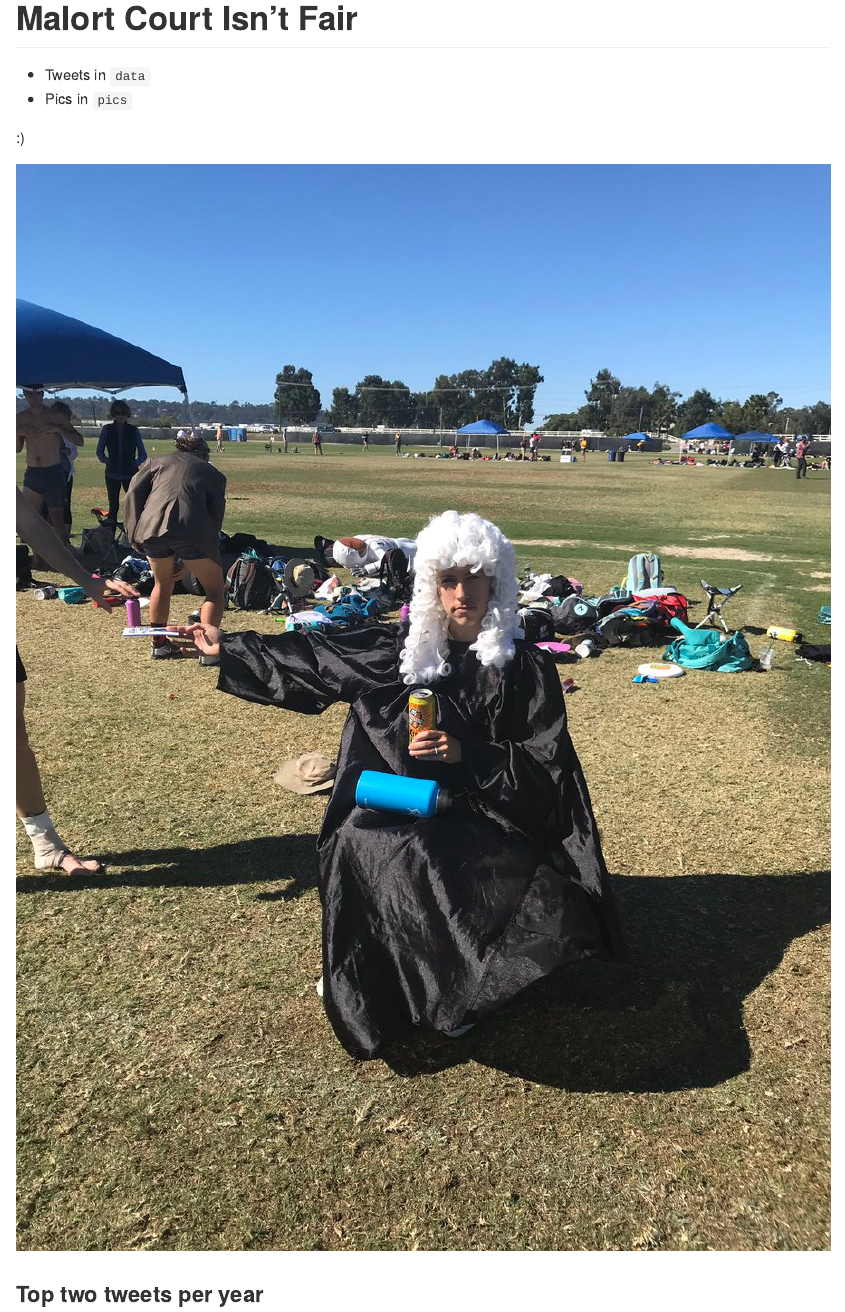
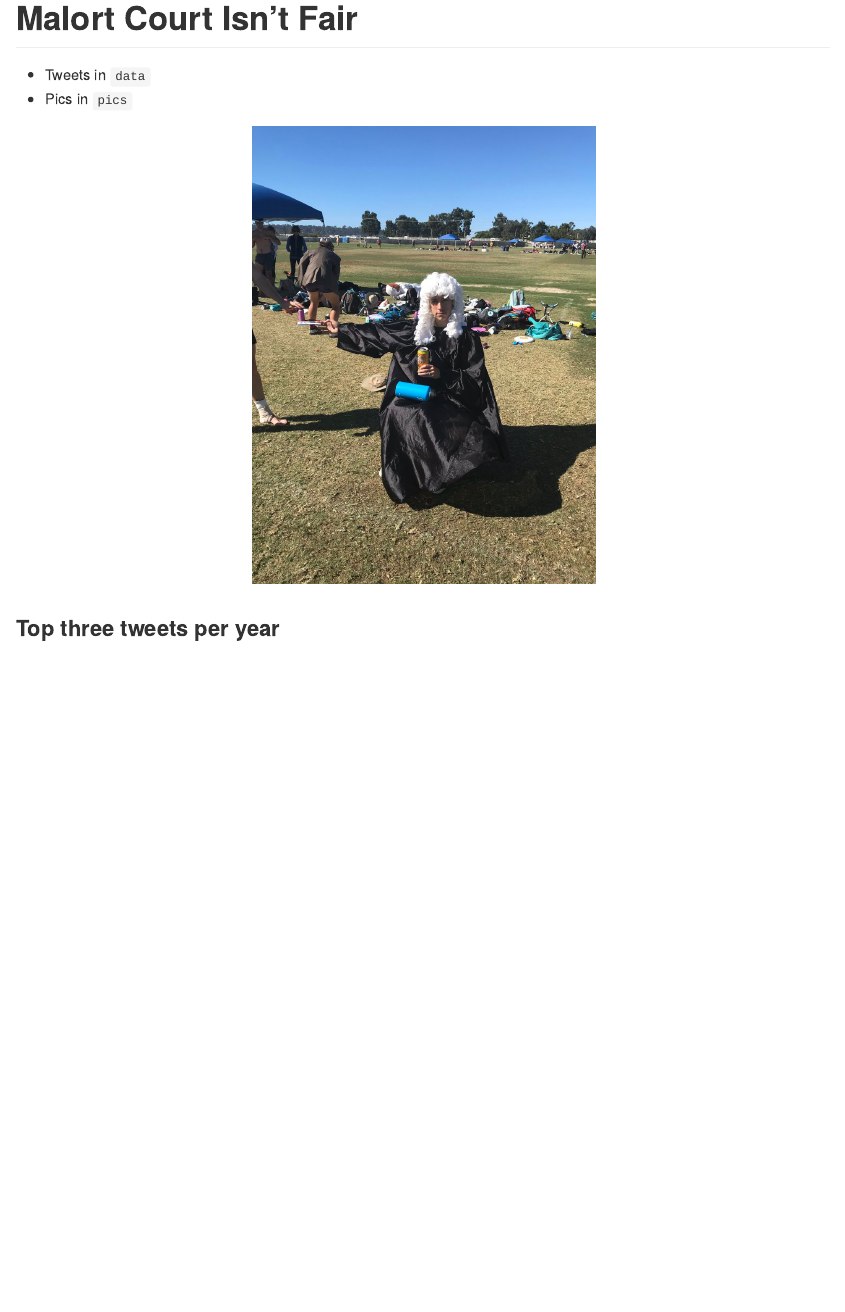
Before and after one commit to aedobbyn/malort-court, an R Markdown document (README.Rmd): the page in a window 1100 px wide, from its top. Rendered offline with R 4.5, knitr and Pandoc, with nearby package versions; the code chunks are not run, so their results and figures are left out.

Commit message:
fix newlines

````diff
--- a/README.Rmd
+++ b/README.Rmd
@@ -16,10 +16,9 @@ knitr::opts_chunk$set(
 
 # Malort Court Isn't Fair
 
-- Tweets in `data`
-- Pics in `pics`
+* Tweets in `data`
+* Pics in `pics`
 
-:)
 
 ```{r}
 library(fs)
@@ -36,9 +35,13 @@ some_pics <- dir_ls(here("pics")) %>%
   str_extract_all("pics.+")
 ```
 
-![](./pics/1053704347891130368-Dp-Cg1mUcAA_AkX.jpg)
 
-### Top two tweets per year
+<p align="center">
+  <img src="./pics/1053704347891130368-Dp-Cg1mUcAA_AkX.jpg" height="500px">
+</p>
+
+
+### Top three tweets per year
 
 ```{r}
 tweets <- read_csv(here("data", "tweets.csv"))
@@ -46,7 +49,10 @@ tweets <- read_csv(here("data", "tweets.csv"))
 tweets %>%
   group_by(year) %>%
   arrange(desc(like_count)) %>%
+  mutate(
+    text = text %>% str_replace_all("\\n", "       ")
+  ) %>%
   select(like_count, year, text) %>%
-  slice(1:2) %>%
+  slice(1:3) %>%
   kable()
 ```
````
Also changed, not shown: README.md.
